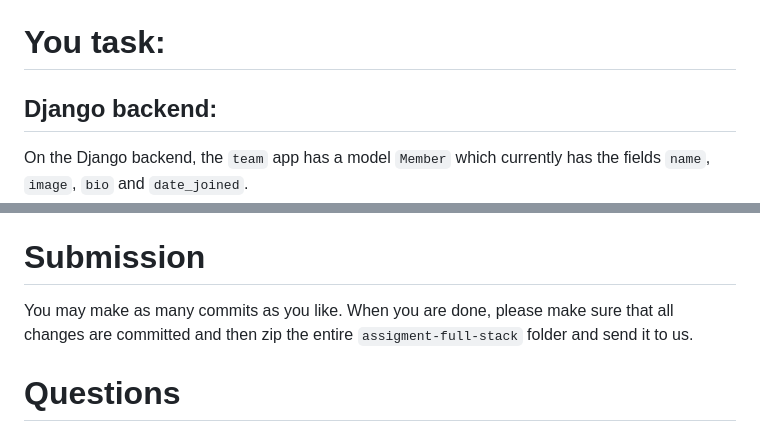
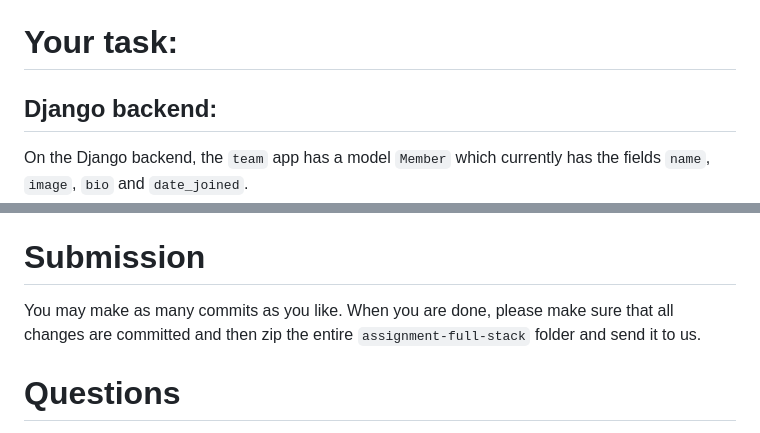
Before and after one commit to ryanlerler/docker-django-remix-react-tailwind, a Markdown page: README.md, 2 parts joined by grey strips. Drawn GitHub-style.

Commit message:
copy: fixes typos

```diff
--- a/README.md
+++ b/README.md
@@ -38,7 +38,7 @@ Here are step by step instructions:
     - You should now be able to browse to `http://localhost:5173` and see the root view
     - Click at the `/team/` link and see the team view.
 
-# You task:
+# Your task:
 
 ## Django backend:
 
@@ -100,7 +100,7 @@ corresponding TailwindCSS class name is.
 # Submission
 
 You may make as many commits as you like. When you are done, please make sure
-that all changes are committed and then zip the entire `assigment-full-stack`
+that all changes are committed and then zip the entire `assignment-full-stack`
 folder and send it to us.
 
 # Questions
```
